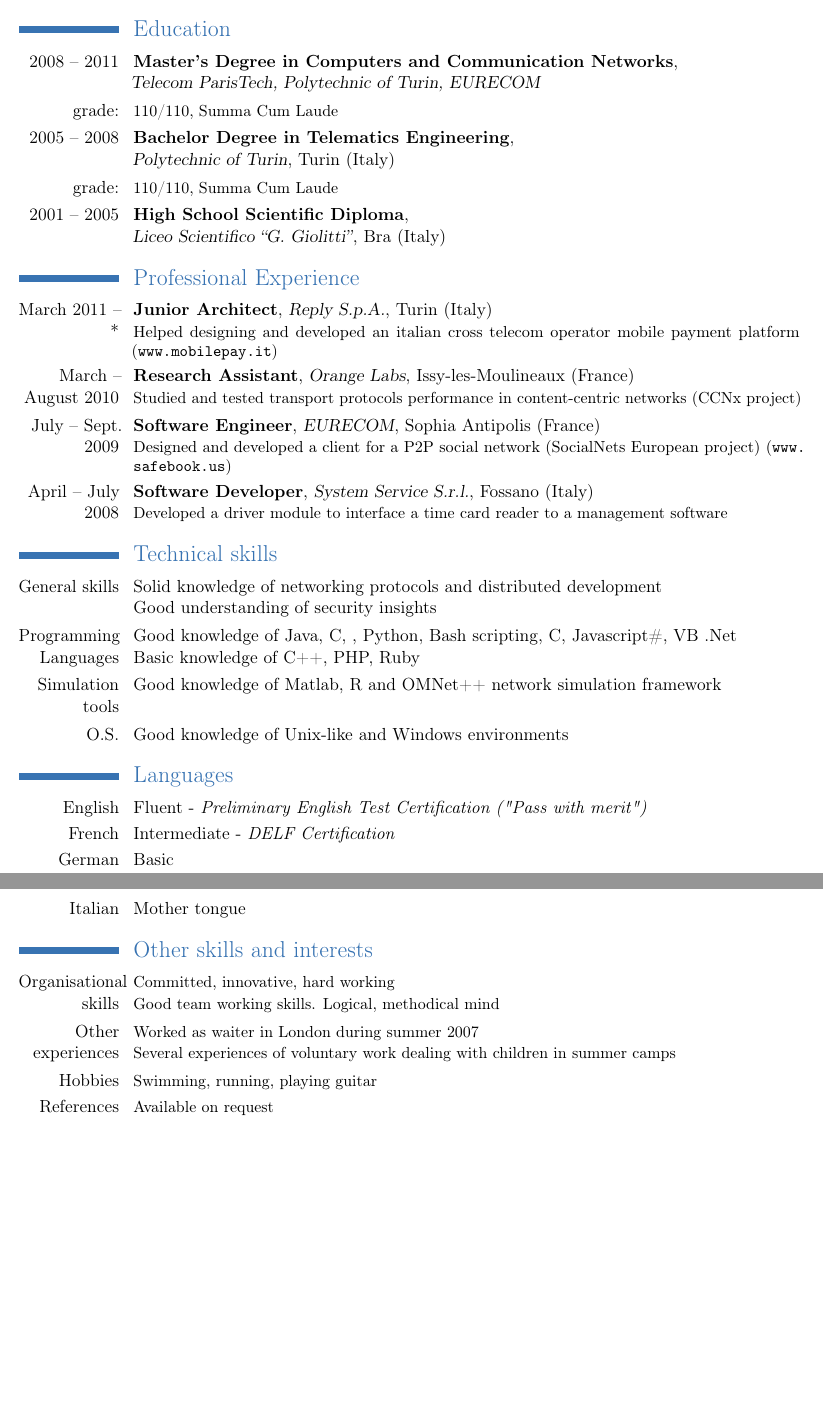
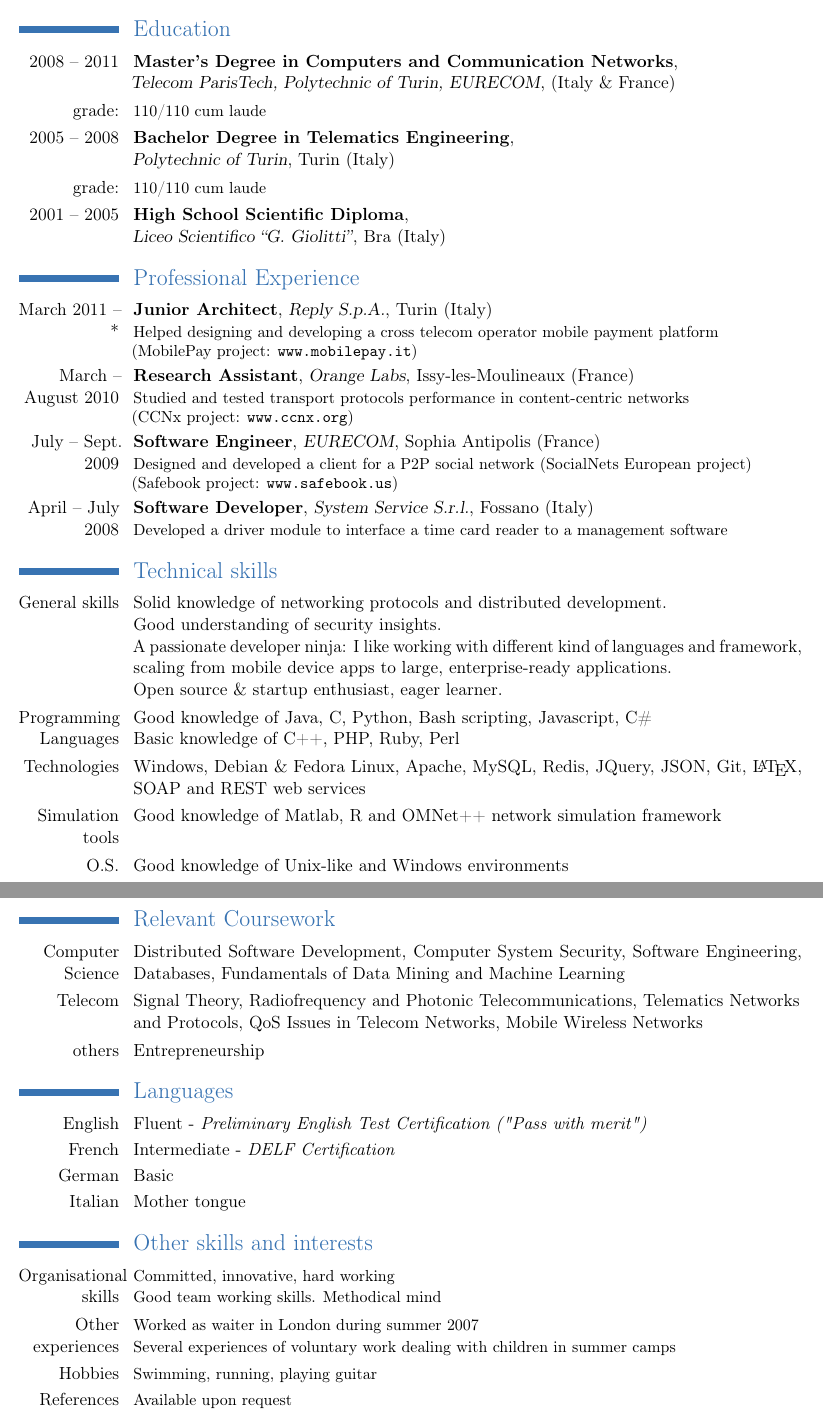
Before and after one commit to fightfxj/cv, a LaTeX CV (VIOTTI_Paolo-CV.tex): two parts of pages 1 and 2 of 2, joined at a grey line, cut so that both start at the same text, the shorter picture padded with empty space. Compiled offline with pdfLaTeX.

Commit message:
added 'relevant coursework' section and improved others

```diff
--- a/VIOTTI_Paolo-CV.tex
+++ b/VIOTTI_Paolo-CV.tex
@@ -35,25 +35,45 @@
 \maketitle
 
 \section{Education}
-\cventry{2008 -- 2011}{Master\textquoteright s Degree in Computers and Communication Networks}{\newline Telecom ParisTech, Polytechnic of Turin, EURECOM}{}{}{} %expected Fall 2010
-\cvline{grade:}{\small 110/110, Summa Cum Laude}
+\cventry{2008 -- 2011}{Master\textquoteright s Degree in Computers and Communication Networks}{\newline Telecom ParisTech, Polytechnic of Turin, EURECOM}{(Italy \& France)}{}{} %expected Fall 2010
+\cvline{grade:}{\small 110/110 cum laude}
 \cventry{2005 -- 2008}{Bachelor Degree in Telematics Engineering}{\newline Polytechnic of Turin}{Turin (Italy)}{}{}
-\cvline{grade:}{\small 110/110, Summa Cum Laude}
+\cvline{grade:}{\small 110/110 cum laude}
 \cventry{2001 -- 2005}{High School Scientific Diploma}{\newline Liceo Scientifico ``G. Giolitti''}{Bra (Italy)}{}{}
 
 \section{Professional Experience}
-\cventry{March 2011 -- *}{Junior Architect}{Reply S.p.A.}{Turin (Italy)}{}{Helped designing and developed an italian cross telecom operator mobile payment platform (\url{www.mobilepay.it})}
-\cventry{March -- August 2010}{Research Assistant}{Orange Labs}{Issy-les-Moulineaux (France)}{}{Studied and tested transport protocols performance in content-centric networks (CCNx project)}
-\cventry{July -- Sept. 2009}{Software Engineer}{EURECOM}{Sophia Antipolis (France)}{}{Designed and developed a client for a P2P social network (SocialNets European project) (\url{www.safebook.us})}
+\cventry{March 2011 -- *}{Junior Architect}{Reply S.p.A.}{Turin (Italy)}{}{Helped designing and developing a cross telecom operator mobile payment platform
+															\newline(MobilePay project: \url{www.mobilepay.it})}
+\cventry{March -- August 2010}{Research Assistant}{Orange Labs}{Issy-les-Moulineaux (France)}{}{Studied and tested transport protocols performance in content-centric networks
+																					\newline (CCNx project: \url{www.ccnx.org})}
+\cventry{July -- Sept. 2009}{Software Engineer}{EURECOM}{Sophia Antipolis (France)}{}{Designed and developed a client for a P2P social network (SocialNets European project)
+																			\newline (Safebook project: \url{www.safebook.us})}
 \cventry{April -- July 2008}{Software Developer}{System Service S.r.l.}{Fossano (Italy)}{}{Developed a driver module to interface a time card reader to a management software}
 %\cventry{July -- Sept. 2003}{Software Developer}{Tesi S.p.A.}{Bra (Italy)}{}{Developed a flexible text crawler to manage and substitute strings in code files}
 % salone del gusto con Slow food, collaborazione con il Politecnico
 
 \section{Technical skills}
-\cvline{General skills}{Solid knowledge of networking protocols and distributed development \newline Good understanding of security insights}
-\cvline{Programming Languages}{Good knowledge of Java, C, , Python, Bash scripting, C, Javascript\#, VB .Net \newline Basic knowledge of C++, PHP, Ruby}
+\cvline{General skills}{Solid knowledge of networking protocols and distributed development.
+					\newline Good understanding of security insights.
+					\newline A passionate developer ninja: I like working with different kind of languages and framework, scaling from mobile device apps to large, enterprise-ready applications.
+					\newline Open source \& startup enthusiast, eager learner.}
+\cvline{Programming Languages}{Good knowledge of Java, C, Python, Bash scripting, Javascript, C\# \newline Basic knowledge of C++, PHP, Ruby, Perl}
+\cvline{Technologies}{Windows, Debian \& Fedora Linux, Apache, MySQL, Redis, JQuery, JSON, Git, \LaTeX{}, SOAP and REST web services}
 \cvline{Simulation tools}{Good knowledge of Matlab, R and OMNet++ network simulation framework}
 \cvline{O.S.}{Good knowledge of Unix-like and Windows environments}
+
+\clearpage
+
+\section{Relevant Coursework}
+%\subsection{University of California, Los Angeles}
+\cvline{Computer Science}{Distributed Software Development, Computer System Security, Software Engineering, Databases, Fundamentals of Data Mining and Machine Learning}
+\cvline{Telecom}{Signal Theory, Radiofrequency and Photonic Telecommunications, Telematics Networks and Protocols, QoS Issues in Telecom Networks, Mobile Wireless Networks}
+\cvline{others}{Entrepreneurship}
+%\cvline{electrical engineering}{Electromagnetics, Semiconductors, Systems and Signals, Circuit Analysis}
+%\subsection{University of Wisconsin, Madison}
+%\cvline{computer science}{Quantum Computing, Arithmetic Algorithms, Advanced Complexity Theory, Harmonic Analysis of Boolean Functions, Computational Cognitive Science, Bioinformatics, Combinatorics, Artificial Intelligence, Advanced Databases}
+%\cvline{remote sensing}{Environmental Remote Sensing, Digital Image Processing}
+%\cvline{business}{Entrepreneurship and Small Business Management, Venture Creation}
 
 \section{Languages}
 \cvline{English}{Fluent - \textit{Preliminary English Test Certification ("Pass with merit")}}
@@ -63,10 +83,10 @@
 %\cvlanguage{Italian}{Mother tongue}{Cert}
 
 \section{Other skills and interests}
-\cvline{Organisational skills}{\small Committed, innovative, hard working \newline Good team working skills. Logical, methodical mind}
+\cvline{Organisational skills}{\small Committed, innovative, hard working \newline Good team working skills. Methodical mind}
 \cvline{Other experiences}{\small Worked as waiter in London during summer 2007 \newline Several experiences of voluntary work dealing with children in summer camps}
 \cvline{Hobbies}{\small Swimming, running, playing guitar}
 %\cvline{Interests}{\small Free software, ecology, philosophy}
-\cvline{References}{\small Available on request}
+\cvline{References}{\small Available upon request}
 
 \end{document}
```
Also changed, not shown: VIOTTI_Paolo-CV.pdf.
